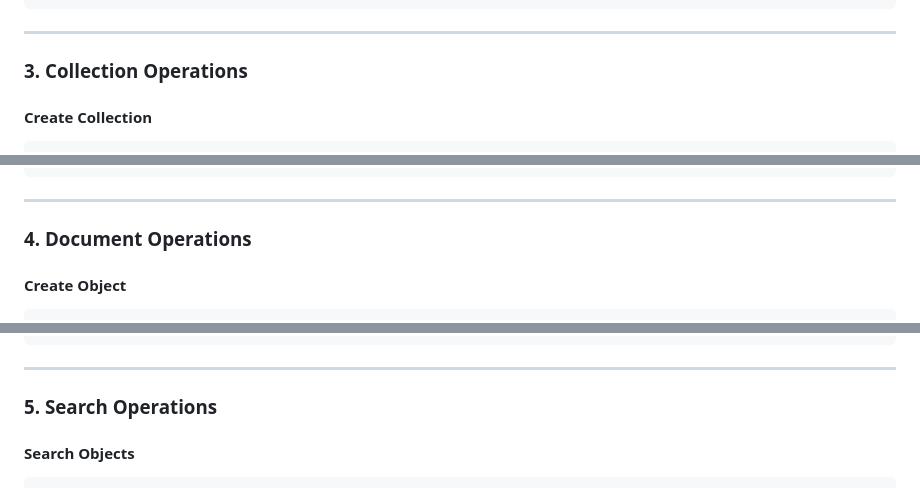
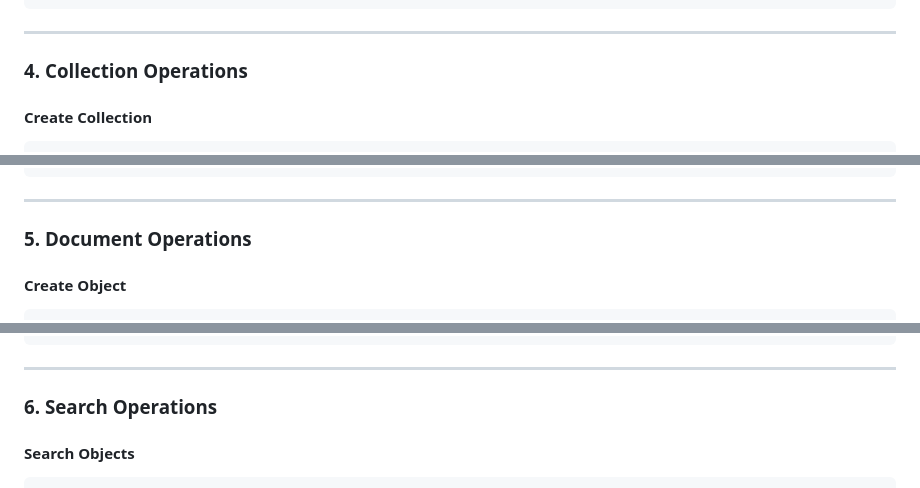
Before and after one commit to MdSadiqMd/GistDB, a Markdown page: README.md, 3 parts joined by grey strips. GitHub-like rendering.

````diff
--- a/README.md
+++ b/README.md
@@ -97,7 +119,7 @@ Authorization: Bearer <token>
 
 ---
 
-### 3. **Collection Operations**
+### 4. **Collection Operations**
 #### Create Collection
 ```http
 POST /api/collections
@@ -144,7 +166,7 @@ Authorization: Bearer <token>
 
 ---
 
-### 4. **Document Operations**
+### 5. **Document Operations**
 #### Create Object
 ```http
 POST /api/objects
@@ -224,7 +246,7 @@ Authorization: Bearer <token>
 
 ---
 
-### 5. **Search Operations**
+### 6. **Search Operations**
 #### Search Objects
 ```http
 POST /api/search
````
Also changed, not shown: other parts of README.md (+23 -18 lines).
